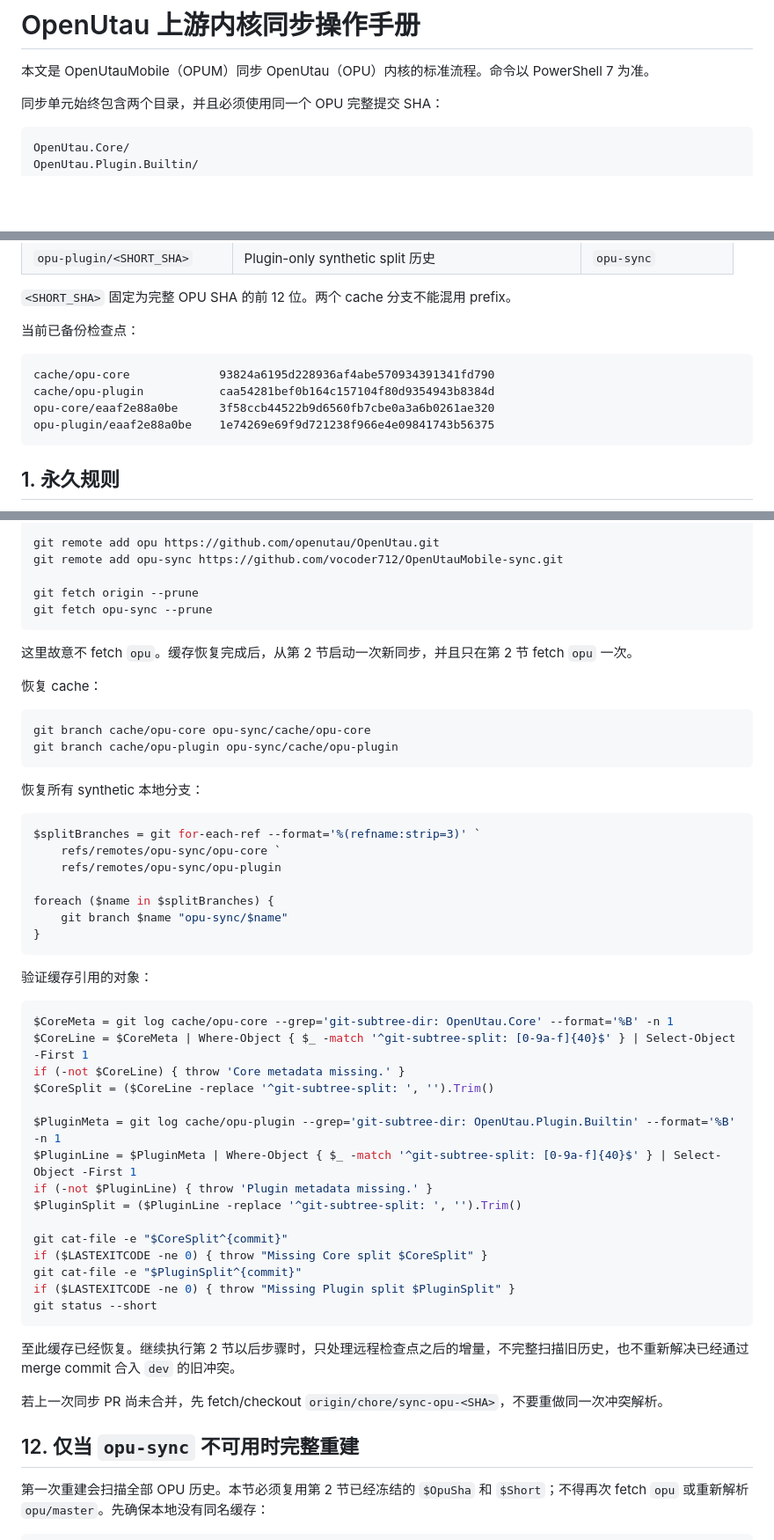
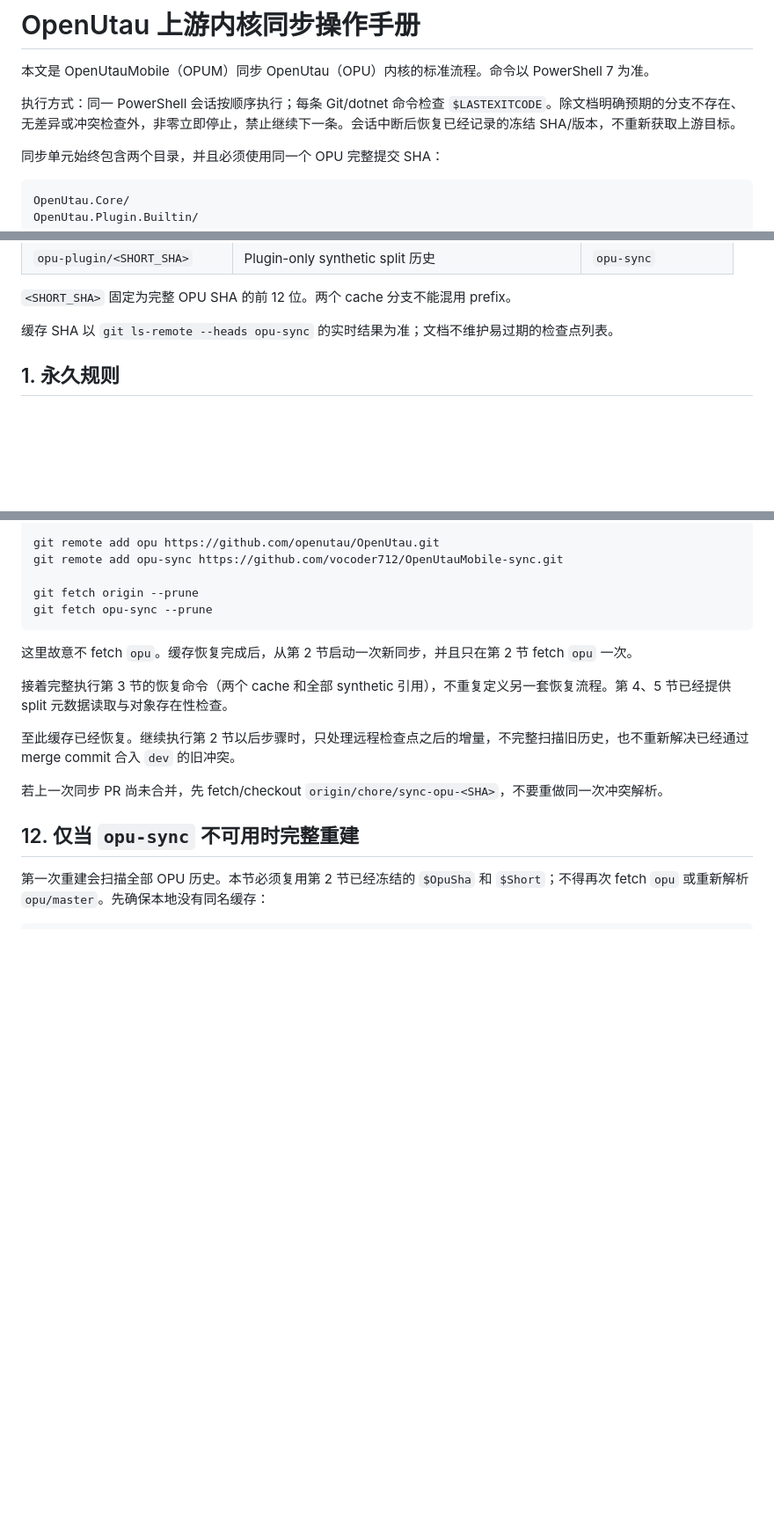
Before and after one commit to vocoder712/OpenUtauMobile, a Markdown page: docs/UPSTREAM_SYNC.md, 3 parts joined by grey strips. Shown at 88% size. Rendered like a GitHub page; blank space fills up the shorter version.

Commit message:
docs: audit downstream adaptations and require target builds

````diff
--- a/docs/UPSTREAM_SYNC.md
+++ b/docs/UPSTREAM_SYNC.md
@@ -1,6 +1,8 @@
 # OpenUtau 上游内核同步操作手册
 
 本文是 OpenUtauMobile（OPUM）同步 OpenUtau（OPU）内核的标准流程。命令以 PowerShell 7 为准。
+
+执行方式：同一 PowerShell 会话按顺序执行；每条 Git/dotnet 命令检查 `$LASTEXITCODE`。除文档明确预期的分支不存在、无差异或冲突检查外，非零立即停止，禁止继续下一条。会话中断后恢复已经记录的冻结 SHA/版本，不重新获取上游目标。
 
 同步单元始终包含两个目录，并且必须使用同一个 OPU 完整提交 SHA：
 
@@ -28,14 +30,7 @@ OpenUtau.Plugin.Builtin/
 
 `<SHORT_SHA>` 固定为完整 OPU SHA 的前 12 位。两个 cache 分支不能混用 prefix。
 
-当前已备份检查点：
-
-```text
-cache/opu-core             93824a6195d228936af4abe570934391341fd790
-cache/opu-plugin           caa54281bef0b164c157104f80d9354943b8384d
-opu-core/eaaf2e88a0be      3f58ccb44522b9d6560fb7cbe0a3a6b0261ae320
-opu-plugin/eaaf2e88a0be    1e74269e69f9d721238f966e4e09841743b56375
-```
+缓存 SHA 以 `git ls-remote --heads opu-sync` 的实时结果为准；文档不维护易过期的检查点列表。
 
 ## 1. 永久规则
 
@@ -435,44 +449,7 @@ git fetch opu-sync --prune
 
 这里故意不 fetch `opu`。缓存恢复完成后，从第 2 节启动一次新同步，并且只在第 2 节 fetch `opu` 一次。
 
-恢复 cache：
-
-```powershell
-git branch cache/opu-core opu-sync/cache/opu-core
-git branch cache/opu-plugin opu-sync/cache/opu-plugin
-```
-
-恢复所有 synthetic 本地分支：
-
-```powershell
-$splitBranches = git for-each-ref --format='%(refname:strip=3)' `
-    refs/remotes/opu-sync/opu-core `
-    refs/remotes/opu-sync/opu-plugin
-
-foreach ($name in $splitBranches) {
-    git branch $name "opu-sync/$name"
-}
-```
-
-验证缓存引用的对象：
-
-```powershell
-$CoreMeta = git log cache/opu-core --grep='git-subtree-dir: OpenUtau.Core' --format='%B' -n 1
-$CoreLine = $CoreMeta | Where-Object { $_ -match '^git-subtree-split: [0-9a-f]{40}$' } | Select-Object -First 1
-if (-not $CoreLine) { throw 'Core metadata missing.' }
-$CoreSplit = ($CoreLine -replace '^git-subtree-split: ', '').Trim()
-
-$PluginMeta = git log cache/opu-plugin --grep='git-subtree-dir: OpenUtau.Plugin.Builtin' --format='%B' -n 1
-$PluginLine = $PluginMeta | Where-Object { $_ -match '^git-subtree-split: [0-9a-f]{40}$' } | Select-Object -First 1
-if (-not $PluginLine) { throw 'Plugin metadata missing.' }
-$PluginSplit = ($PluginLine -replace '^git-subtree-split: ', '').Trim()
-
-git cat-file -e "$CoreSplit^{commit}"
-if ($LASTEXITCODE -ne 0) { throw "Missing Core split $CoreSplit" }
-git cat-file -e "$PluginSplit^{commit}"
-if ($LASTEXITCODE -ne 0) { throw "Missing Plugin split $PluginSplit" }
-git status --short
-```
+接着完整执行第 3 节的恢复命令（两个 cache 和全部 synthetic 引用），不重复定义另一套恢复流程。第 4、5 节已经提供 split 元数据读取与对象存在性检查。
 
 至此缓存已经恢复。继续执行第 2 节以后步骤时，只处理远程检查点之后的增量，不完整扫描旧历史，也不重新解决已经通过 merge commit 合入 `dev` 的旧冲突。
 
````
Also changed, not shown: other parts of docs/UPSTREAM_SYNC.md (+22 -3 lines).
